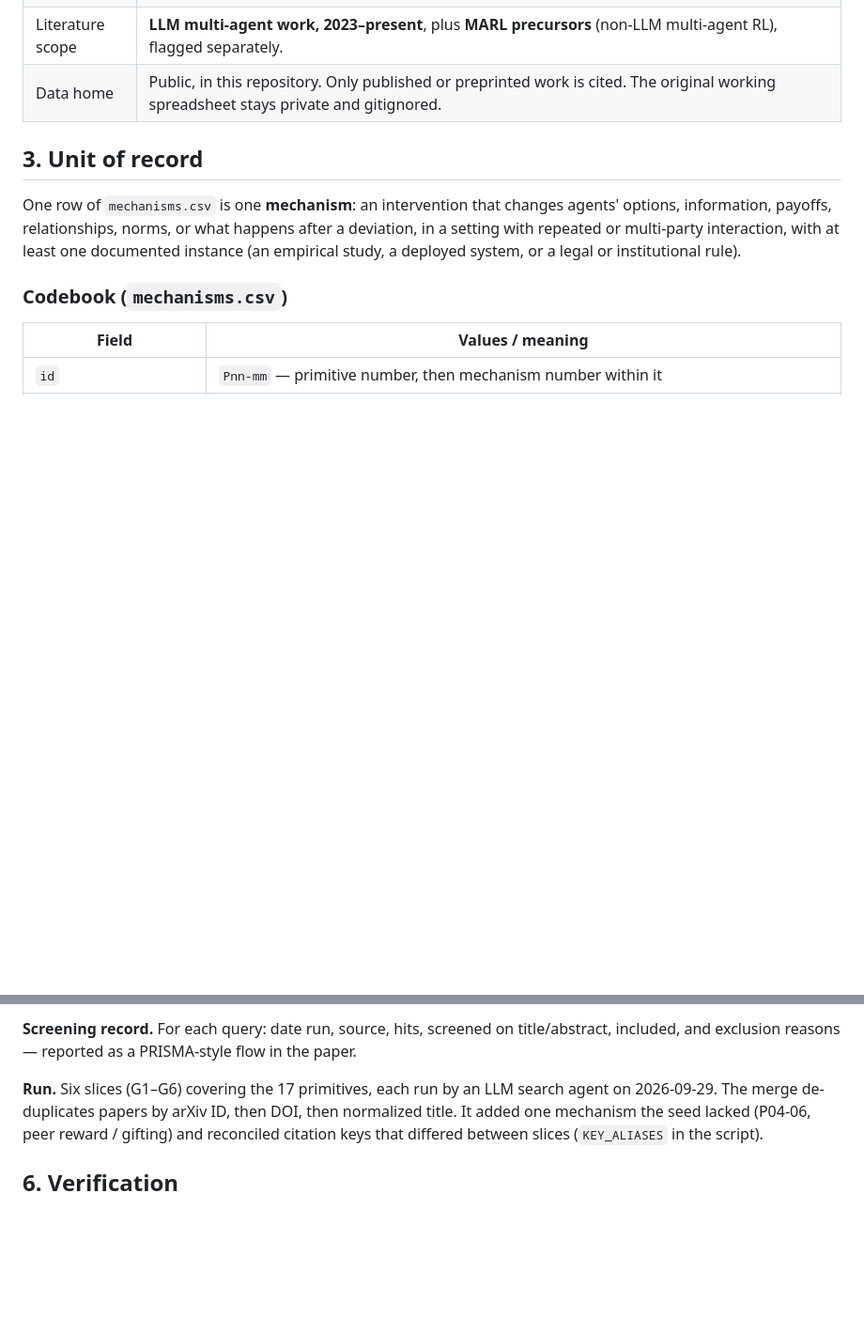
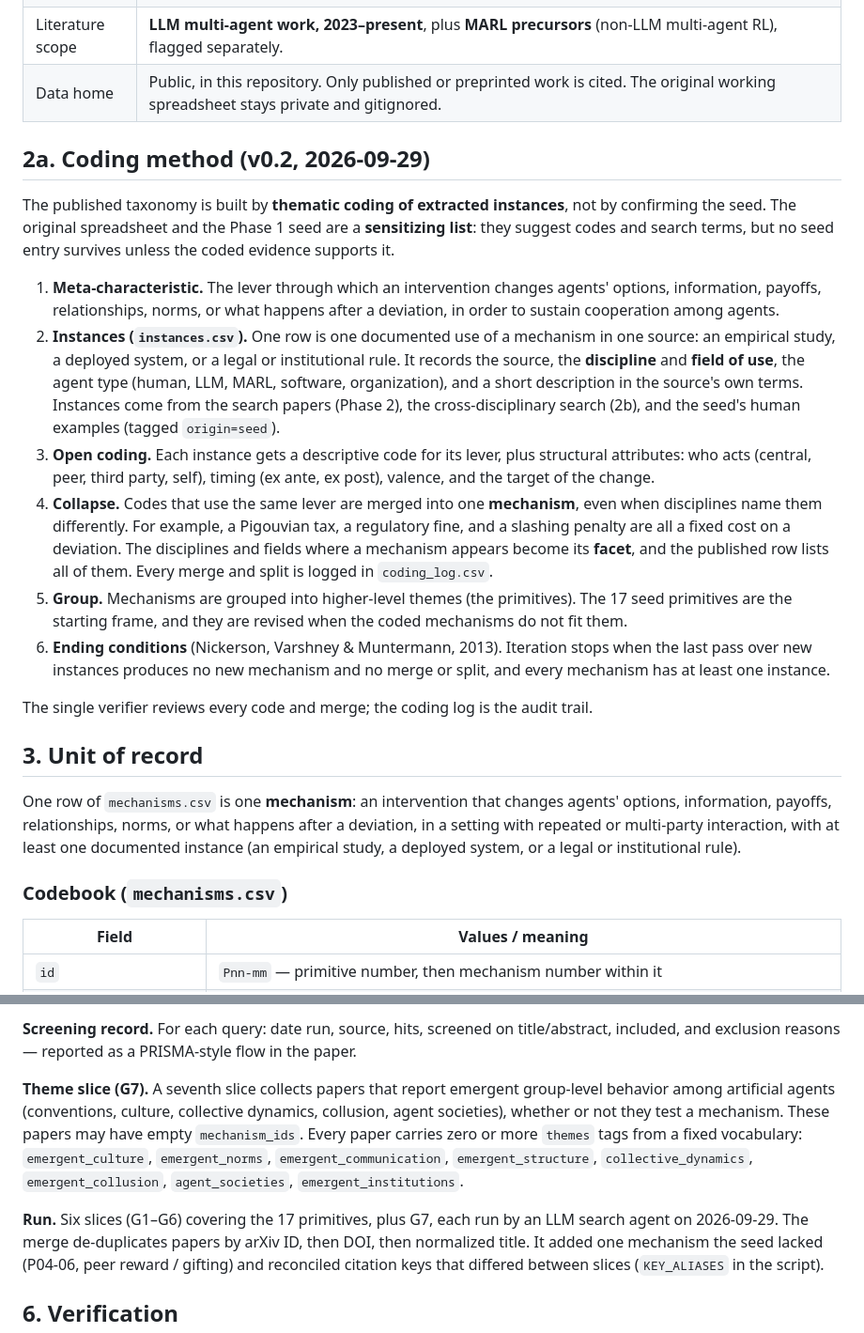
Before and after one commit to van-truong/institutional-design-for-ai-agents, a Markdown page: taxonomy/PROTOCOL.md, 2 parts joined by grey strips. Shown at 94% size. Rendered like a GitHub page; blank space fills up the shorter version.

Commit message:
taxonomy: switch to thematic coding of instances (protocol v0.2)

```diff
--- a/taxonomy/PROTOCOL.md
+++ b/taxonomy/PROTOCOL.md
@@ -22,6 +22,39 @@ tested-versus-untested gap map, and the website's deep-dive tabs and mind map.
 | Coding | **LLM-assisted extraction, single human verifier.** Records are pre-coded by an LLM with source URLs; one author (V.Q.T.) verifies every record. No inter-rater agreement statistic is reported; this is stated as a limitation. |
 | Literature scope | **LLM multi-agent work, 2023–present**, plus **MARL precursors** (non-LLM multi-agent RL), flagged separately. |
 | Data home | Public, in this repository. Only published or preprinted work is cited. The original working spreadsheet stays private and gitignored. |
+
+## 2a. Coding method (v0.2, 2026-09-29)
+
+The published taxonomy is built by **thematic coding of extracted instances**, not by
+confirming the seed. The original spreadsheet and the Phase 1 seed are a **sensitizing
+list**: they suggest codes and search terms, but no seed entry survives unless the coded
+evidence supports it.
+
+1. **Meta-characteristic.** The lever through which an intervention changes agents'
+   options, information, payoffs, relationships, norms, or what happens after a deviation,
+   in order to sustain cooperation among agents.
+2. **Instances (`instances.csv`).** One row is one documented use of a mechanism in one
+   source: an empirical study, a deployed system, or a legal or institutional rule. It
+   records the source, the **discipline** and **field of use**, the agent type (human,
+   LLM, MARL, software, organization), and a short description in the source's own terms.
+   Instances come from the search papers (Phase 2), the cross-disciplinary search (2b), and
+   the seed's human examples (tagged `origin=seed`).
+3. **Open coding.** Each instance gets a descriptive code for its lever, plus structural
+   attributes: who acts (central, peer, third party, self), timing (ex ante, ex post),
+   valence, and the target of the change.
+4. **Collapse.** Codes that use the same lever are merged into one **mechanism**, even when
+   disciplines name them differently. For example, a Pigouvian tax, a regulatory fine, and
+   a slashing penalty are all a fixed cost on a deviation. The disciplines and fields where
+   a mechanism appears become its **facet**, and the published row lists all of them.
+   Every merge and split is logged in `coding_log.csv`.
+5. **Group.** Mechanisms are grouped into higher-level themes (the primitives). The 17 seed
+   primitives are the starting frame, and they are revised when the coded mechanisms do not
+   fit them.
+6. **Ending conditions** (Nickerson, Varshney & Muntermann, 2013). Iteration stops when
+   the last pass over new instances produces no new mechanism and no merge or split, and
+   every mechanism has at least one instance.
+
+The single verifier reviews every code and merge; the coding log is the audit trail.
 
 ## 3. Unit of record
 
@@ -111,7 +144,14 @@ that name a mechanism without testing it (recorded as `discussed`, not `tested`)
 title/abstract, included, and exclusion reasons — reported as a PRISMA-style flow in
 the paper.
 
-**Run.** Six slices (G1–G6) covering the 17 primitives, each run by an LLM search agent
+**Theme slice (G7).** A seventh slice collects papers that report emergent group-level
+behavior among artificial agents (conventions, culture, collective dynamics, collusion,
+agent societies), whether or not they test a mechanism. These papers may have empty
+`mechanism_ids`. Every paper carries zero or more `themes` tags from a fixed vocabulary:
+`emergent_culture`, `emergent_norms`, `emergent_communication`, `emergent_structure`,
+`collective_dynamics`, `emergent_collusion`, `agent_societies`, `emergent_institutions`.
+
+**Run.** Six slices (G1–G6) covering the 17 primitives, plus G7, each run by an LLM search agent
 on 2026-09-29. The merge de-duplicates papers by arXiv ID, then DOI, then normalized
 title. It added one mechanism the seed lacked (P04-06, peer reward / gifting) and
 reconciled citation keys that differed between slices (`KEY_ALIASES` in the script).
```
